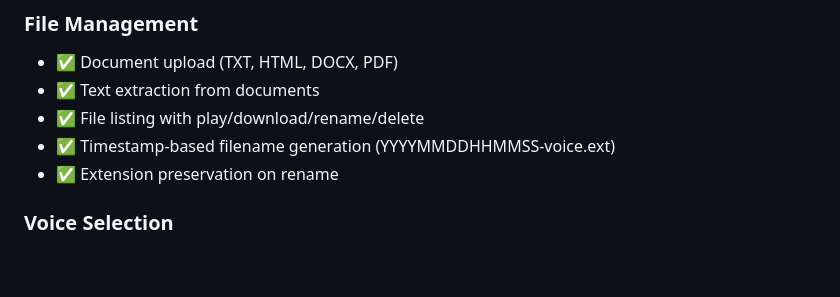
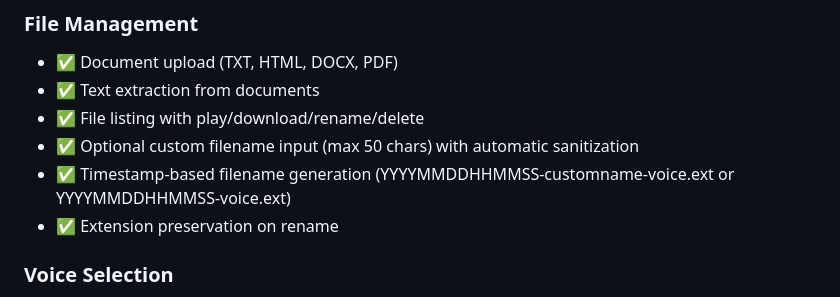
Before and after one commit to binuengoor/OpenSpeech, a Markdown page: CLEANUP_SUMMARY.md, the part around the change. Drawn GitHub-style; blank space fills up the shorter version.

```diff
--- a/CLEANUP_SUMMARY.md
+++ b/CLEANUP_SUMMARY.md
@@ -129,7 +129,8 @@ Comprehensive cleanup and documentation update of the OpenSpeech TTS application
 - ✅ Document upload (TXT, HTML, DOCX, PDF)
 - ✅ Text extraction from documents
 - ✅ File listing with play/download/rename/delete
-- ✅ Timestamp-based filename generation (YYYYMMDDHHMMSS-voice.ext)
+- ✅ Optional custom filename input (max 50 chars) with automatic sanitization
+- ✅ Timestamp-based filename generation (YYYYMMDDHHMMSS-customname-voice.ext or YYYYMMDDHHMMSS-voice.ext)
 - ✅ Extension preservation on rename
 
 ### Voice Selection
```
Also changed, not shown: PROJECT_SUMMARY.md (+2 -1 lines), README.md (+3 -2 lines).
